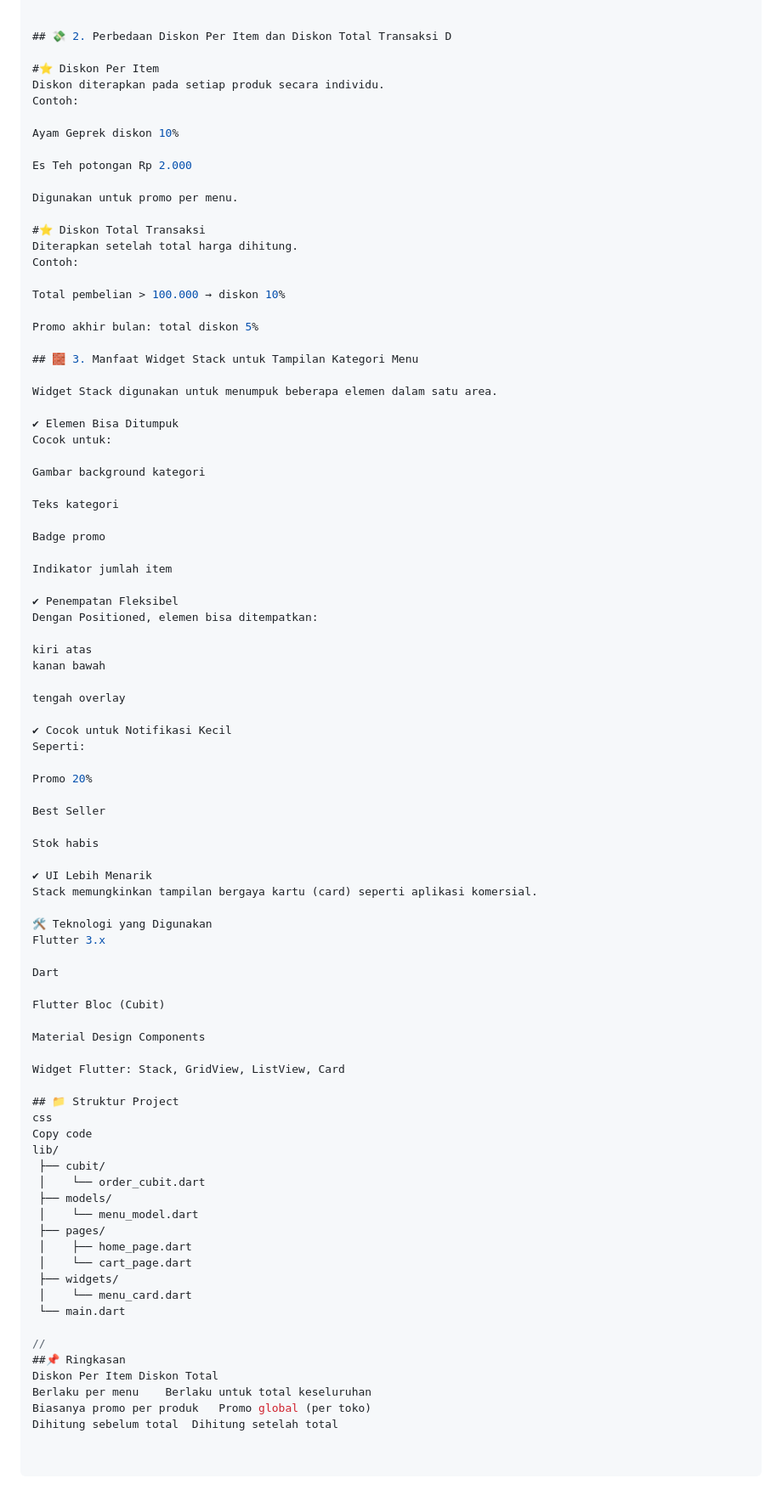
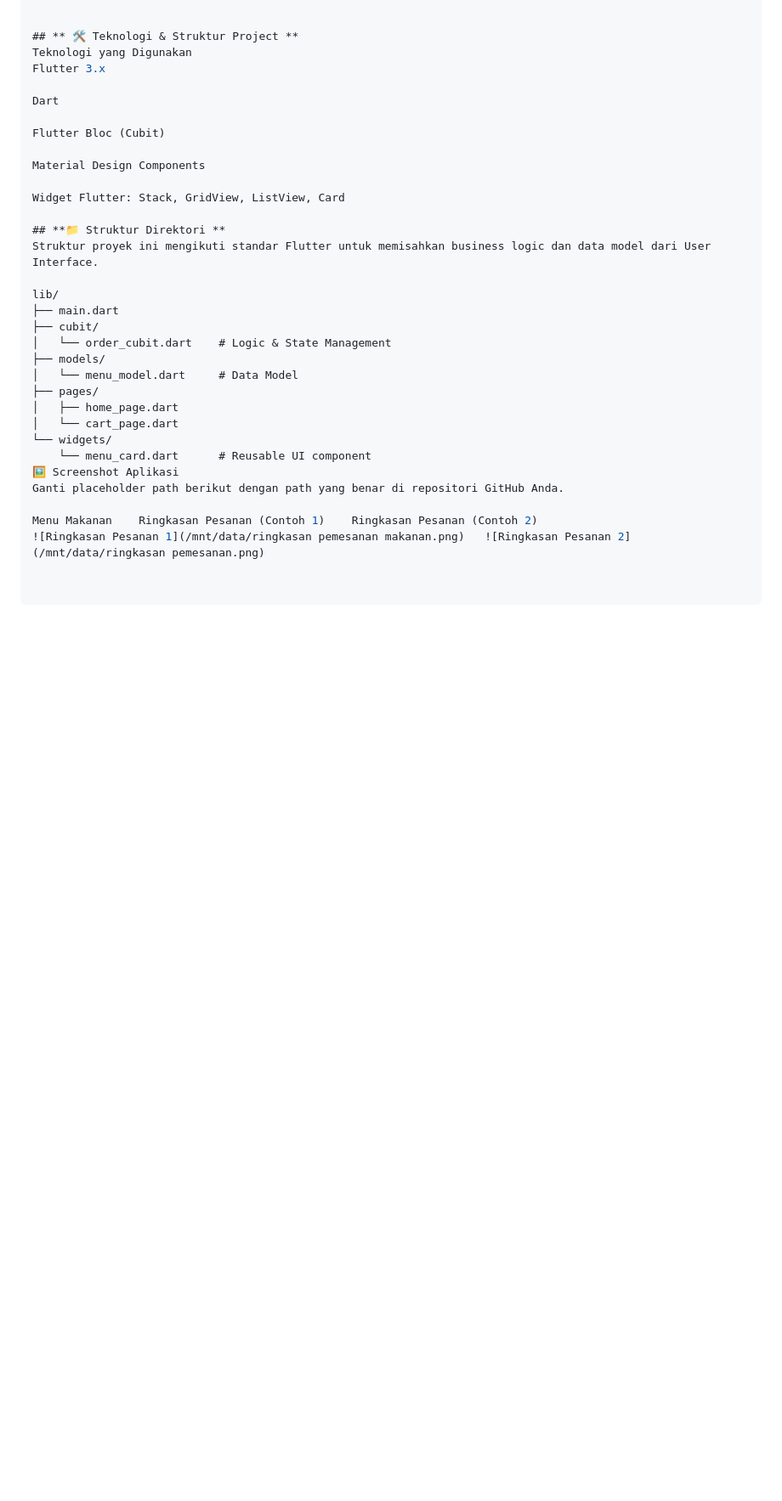
Before and after one commit to Arika321/UTS_Pemrograman-Mobile2_Arika-Azhar_23552011408, a Markdown page: README.md, the part around the change printed below. Shown: that part at 85% size. GitHub-like rendering; blank space fills up the shorter version.

```diff
--- a/README.md
+++ b/README.md
@@ -70,61 +100,7 @@ Ini adalah prinsip "clean architecture".
 
 
-## 💸 2. Perbedaan Diskon Per Item dan Diskon Total Transaksi D
-
-#⭐ Diskon Per Item
-Diskon diterapkan pada setiap produk secara individu.
-Contoh:
-
-Ayam Geprek diskon 10%
-
-Es Teh potongan Rp 2.000
-
-Digunakan untuk promo per menu.
-
-#⭐ Diskon Total Transaksi
-Diterapkan setelah total harga dihitung.
-Contoh:
-
-Total pembelian > 100.000 → diskon 10%
-
-Promo akhir bulan: total diskon 5%
-
-## 🧱 3. Manfaat Widget Stack untuk Tampilan Kategori Menu
-
-Widget Stack digunakan untuk menumpuk beberapa elemen dalam satu area.
-
-✔ Elemen Bisa Ditumpuk
-Cocok untuk:
-
-Gambar background kategori
-
-Teks kategori
-
-Badge promo
-
-Indikator jumlah item
-
-✔ Penempatan Fleksibel
-Dengan Positioned, elemen bisa ditempatkan:
-
-kiri atas
-kanan bawah
-
-tengah overlay
-
-✔ Cocok untuk Notifikasi Kecil
-Seperti:
-
-Promo 20%
-
-Best Seller
-
-Stok habis
-
-✔ UI Lebih Menarik
-Stack memungkinkan tampilan bergaya kartu (card) seperti aplikasi komersial.
-
-🛠 Teknologi yang Digunakan
+## ** 🛠 Teknologi & Struktur Project **
+Teknologi yang Digunakan
 Flutter 3.x
 
 Dart
@@ -135,24 +111,22 @@ Material Design Components
 
 Widget Flutter: Stack, GridView, ListView, Card
 
-## 📁 Struktur Project
-css
-Copy code
+## **📁 Struktur Direktori **
+Struktur proyek ini mengikuti standar Flutter untuk memisahkan business logic dan data model dari User Interface.
+
 lib/
- ├── cubit/
- │    └── order_cubit.dart
- ├── models/
- │    └── menu_model.dart
- ├── pages/
- │    ├── home_page.dart
- │    └── cart_page.dart
- ├── widgets/
- │    └── menu_card.dart
- └── main.dart
+├── main.dart
+├── cubit/
+│   └── order_cubit.dart    # Logic & State Management
+├── models/
+│   └── menu_model.dart     # Data Model
+├── pages/
+│   ├── home_page.dart
+│   └── cart_page.dart
+└── widgets/
+    └── menu_card.dart      # Reusable UI component
+🖼️ Screenshot Aplikasi
+Ganti placeholder path berikut dengan path yang benar di repositori GitHub Anda.
 
-//
-##📌 Ringkasan
-Diskon Per Item	Diskon Total
-Berlaku per menu	Berlaku untuk total keseluruhan
-Biasanya promo per produk	Promo global (per toko)
-Dihitung sebelum total	Dihitung setelah total
+Menu Makanan	Ringkasan Pesanan (Contoh 1)	Ringkasan Pesanan (Contoh 2)
+![Ringkasan Pesanan 1](/mnt/data/ringkasan pemesanan makanan.png)	![Ringkasan Pesanan 2](/mnt/data/ringkasan pemesanan.png)
```
Also changed, not shown: other parts of README.md (+50 -20 lines).
